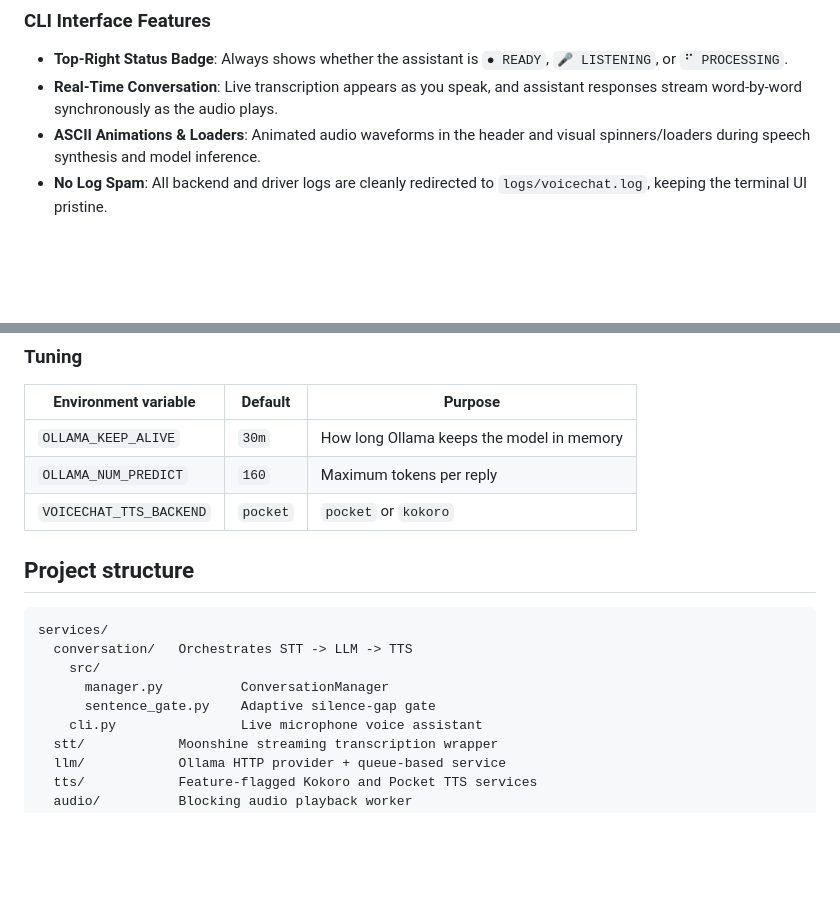
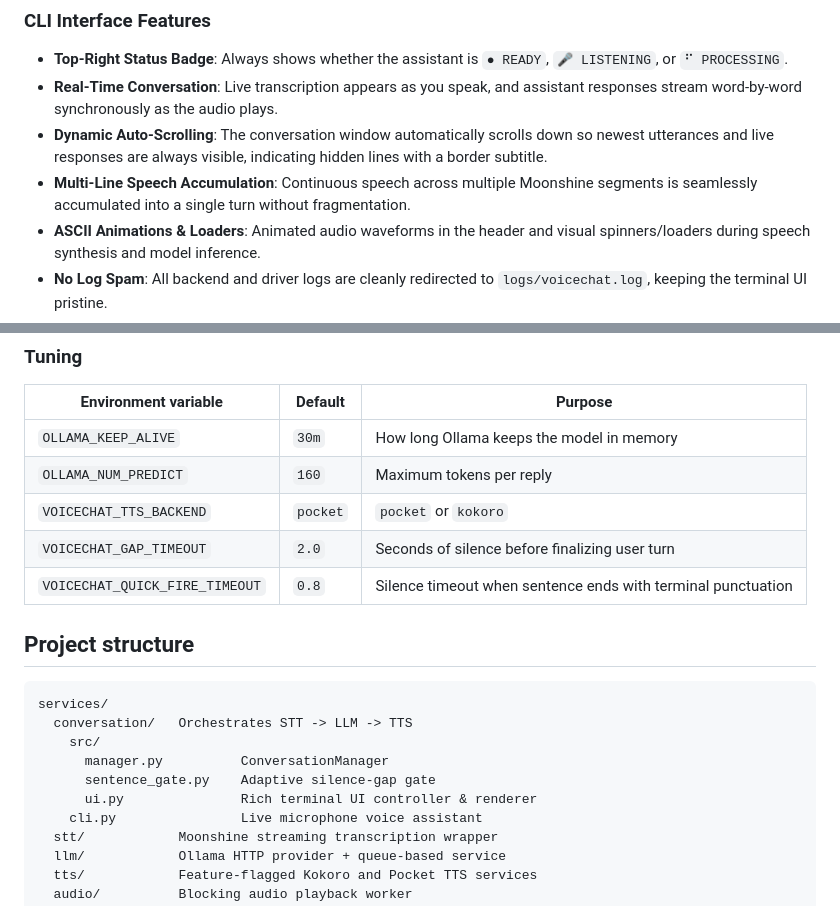
Before and after one commit to aayushkumaraks/waffle-audio, a Markdown page: README.md, 2 parts joined by grey strips. Drawn GitHub-style; blank space fills up the shorter version.

Commit message:
docs: update README, RUN.md, and SETUP.md with CLI features and configuration

```diff
--- a/README.md
+++ b/README.md
@@ -112,6 +112,8 @@ uv run python -m services.conversation.cli
 
 - **Top-Right Status Badge**: Always shows whether the assistant is `● READY`, `🎤 LISTENING`, or `⠋ PROCESSING`.
 - **Real-Time Conversation**: Live transcription appears as you speak, and assistant responses stream word-by-word synchronously as the audio plays.
+- **Dynamic Auto-Scrolling**: The conversation window automatically scrolls down so newest utterances and live responses are always visible, indicating hidden lines with a border subtitle.
+- **Multi-Line Speech Accumulation**: Continuous speech across multiple Moonshine segments is seamlessly accumulated into a single turn without fragmentation.
 - **ASCII Animations & Loaders**: Animated audio waveforms in the header and visual spinners/loaders during speech synthesis and model inference.
 - **No Log Spam**: All backend and driver logs are cleanly redirected to `logs/voicechat.log`, keeping the terminal UI pristine.
 - **Verbose Latency Profiling**: Pass `--verbose` (e.g. `./run.sh --verbose`) to show a real-time pipeline latency timeline in the UI and compare against README benchmarks.
@@ -124,6 +126,8 @@ uv run python -m services.conversation.cli
 | `OLLAMA_KEEP_ALIVE` | `30m` | How long Ollama keeps the model in memory |
 | `OLLAMA_NUM_PREDICT` | `160` | Maximum tokens per reply |
 | `VOICECHAT_TTS_BACKEND` | `pocket` | `pocket` or `kokoro` |
+| `VOICECHAT_GAP_TIMEOUT` | `2.0` | Seconds of silence before finalizing user turn |
+| `VOICECHAT_QUICK_FIRE_TIMEOUT` | `0.8` | Silence timeout when sentence ends with terminal punctuation |
 
 ## Project structure
 
@@ -133,6 +137,7 @@ services/
     src/
       manager.py          ConversationManager
       sentence_gate.py    Adaptive silence-gap gate
+      ui.py               Rich terminal UI controller & renderer
     cli.py                Live microphone voice assistant
   stt/            Moonshine streaming transcription wrapper
   llm/            Ollama HTTP provider + queue-based service
```
Also changed, not shown: RUN.md (+4 -2 lines), SETUP.md (+4 -1 lines).
